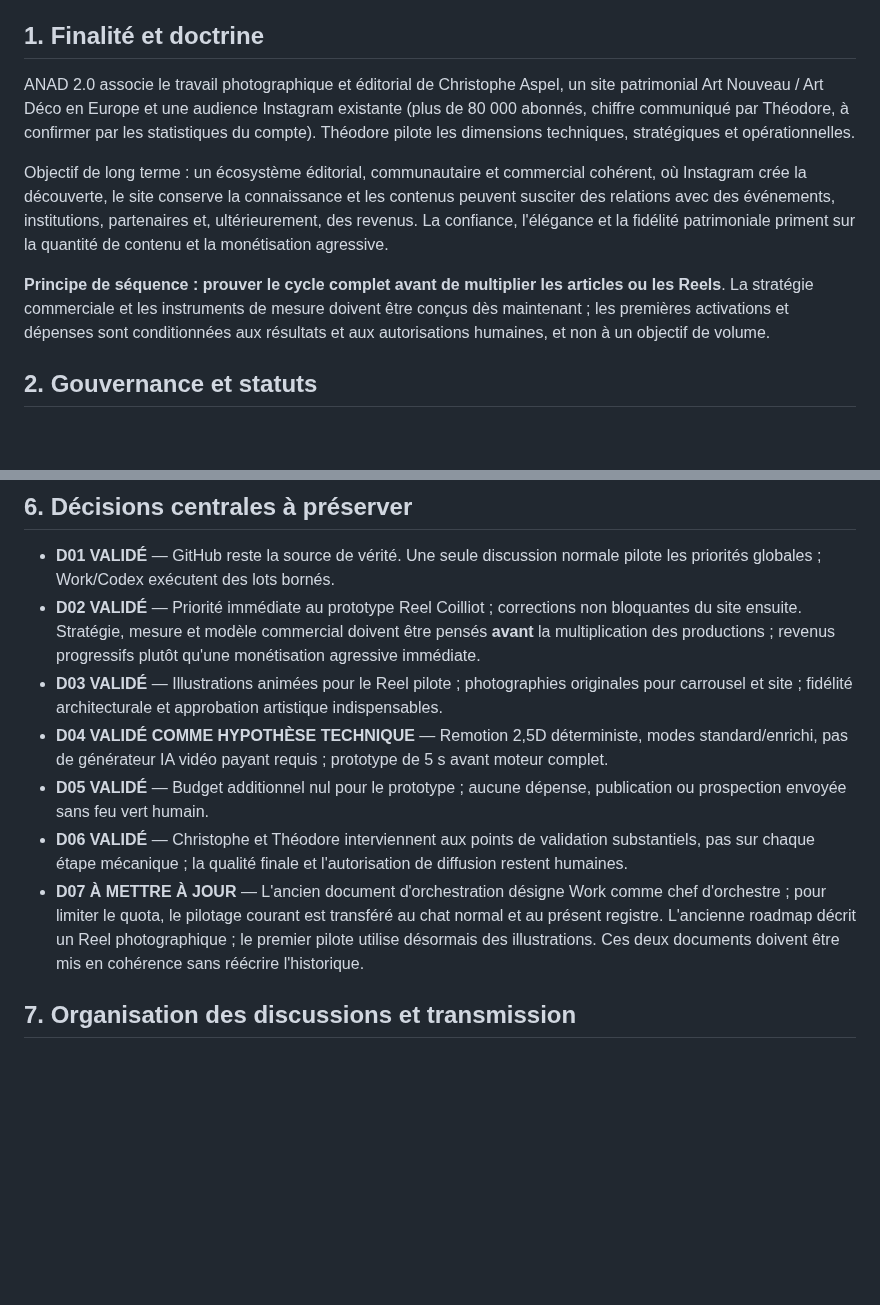
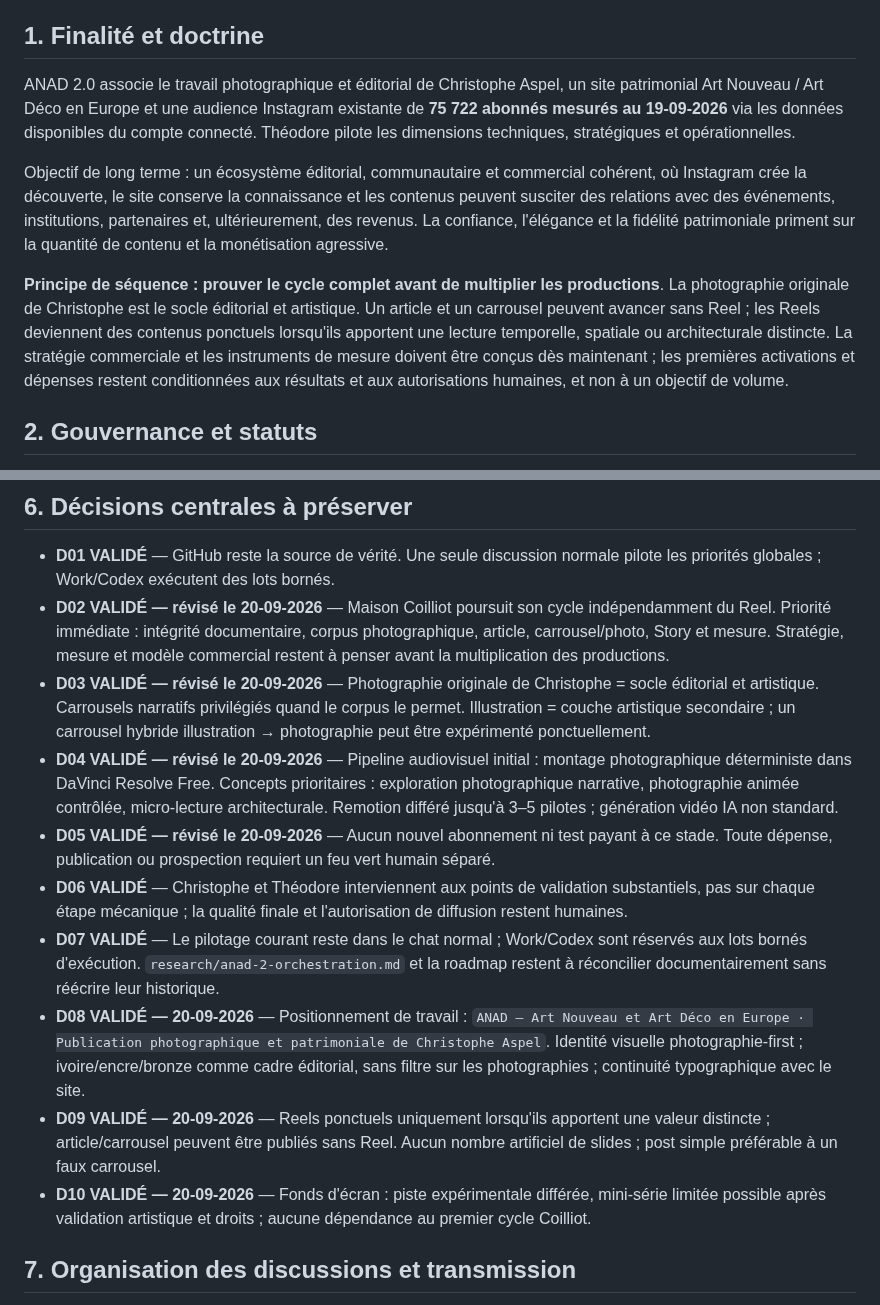
Before and after one commit to Theodore-Aspeel/artnouveau-site, a Markdown page: research/ANAD-PROJECT-STATE.md, 2 parts joined by grey strips. GitHub-like rendering; blank space fills up the shorter version.

```diff
--- a/research/ANAD-PROJECT-STATE.md
+++ b/research/ANAD-PROJECT-STATE.md
@@ -7,11 +7,11 @@ Statut du présent registre : VALIDÉ et intégré à `main` (PR #23) ; les stat
 
 ## 1. Finalité et doctrine
 
-ANAD 2.0 associe le travail photographique et éditorial de Christophe Aspel, un site patrimonial Art Nouveau / Art Déco en Europe et une audience Instagram existante (plus de 80 000 abonnés, chiffre communiqué par Théodore, à confirmer par les statistiques du compte). Théodore pilote les dimensions techniques, stratégiques et opérationnelles.
+ANAD 2.0 associe le travail photographique et éditorial de Christophe Aspel, un site patrimonial Art Nouveau / Art Déco en Europe et une audience Instagram existante de **75 722 abonnés mesurés au 19-09-2026** via les données disponibles du compte connecté. Théodore pilote les dimensions techniques, stratégiques et opérationnelles.
 
 Objectif de long terme : un écosystème éditorial, communautaire et commercial cohérent, où Instagram crée la découverte, le site conserve la connaissance et les contenus peuvent susciter des relations avec des événements, institutions, partenaires et, ultérieurement, des revenus. La confiance, l'élégance et la fidélité patrimoniale priment sur la quantité de contenu et la monétisation agressive.
 
-**Principe de séquence : prouver le cycle complet avant de multiplier les articles ou les Reels**. La stratégie commerciale et les instruments de mesure doivent être conçus dès maintenant ; les premières activations et dépenses sont conditionnées aux résultats et aux autorisations humaines, et non à un objectif de volume.
+**Principe de séquence : prouver le cycle complet avant de multiplier les productions**. La photographie originale de Christophe est le socle éditorial et artistique. Un article et un carrousel peuvent avancer sans Reel ; les Reels deviennent des contenus ponctuels lorsqu'ils apportent une lecture temporelle, spatiale ou architecturale distincte. La stratégie commerciale et les instruments de mesure doivent être conçus dès maintenant ; les premières activations et dépenses restent conditionnées aux résultats et aux autorisations humaines, et non à un objectif de volume.
 
 ## 2. Gouvernance et statuts
 
@@ -67,12 +67,15 @@ Les statistiques d'un Reel et les conversions vers le site ne sont pas entièrem
 ## 6. Décisions centrales à préserver
 
 - **D01 VALIDÉ** — GitHub reste la source de vérité. Une seule discussion normale pilote les priorités globales ; Work/Codex exécutent des lots bornés.
-- **D02 VALIDÉ** — Priorité immédiate au prototype Reel Coilliot ; corrections non bloquantes du site ensuite. Stratégie, mesure et modèle commercial doivent être pensés **avant** la multiplication des productions ; revenus progressifs plutôt qu'une monétisation agressive immédiate.
-- **D03 VALIDÉ** — Illustrations animées pour le Reel pilote ; photographies originales pour carrousel et site ; fidélité architecturale et approbation artistique indispensables.
-- **D04 VALIDÉ COMME HYPOTHÈSE TECHNIQUE** — Remotion 2,5D déterministe, modes standard/enrichi, pas de générateur IA vidéo payant requis ; prototype de 5 s avant moteur complet.
-- **D05 VALIDÉ** — Budget additionnel nul pour le prototype ; aucune dépense, publication ou prospection envoyée sans feu vert humain.
+- **D02 VALIDÉ — révisé le 20-09-2026** — Maison Coilliot poursuit son cycle indépendamment du Reel. Priorité immédiate : intégrité documentaire, corpus photographique, article, carrousel/photo, Story et mesure. Stratégie, mesure et modèle commercial restent à penser avant la multiplication des productions.
+- **D03 VALIDÉ — révisé le 20-09-2026** — Photographie originale de Christophe = socle éditorial et artistique. Carrousels narratifs privilégiés quand le corpus le permet. Illustration = couche artistique secondaire ; un carrousel hybride illustration → photographie peut être expérimenté ponctuellement.
+- **D04 VALIDÉ — révisé le 20-09-2026** — Pipeline audiovisuel initial : montage photographique déterministe dans DaVinci Resolve Free. Concepts prioritaires : exploration photographique narrative, photographie animée contrôlée, micro-lecture architecturale. Remotion différé jusqu'à 3–5 pilotes ; génération vidéo IA non standard.
+- **D05 VALIDÉ — révisé le 20-09-2026** — Aucun nouvel abonnement ni test payant à ce stade. Toute dépense, publication ou prospection requiert un feu vert humain séparé.
 - **D06 VALIDÉ** — Christophe et Théodore interviennent aux points de validation substantiels, pas sur chaque étape mécanique ; la qualité finale et l'autorisation de diffusion restent humaines.
-- **D07 À METTRE À JOUR** — L'ancien document d'orchestration désigne Work comme chef d'orchestre ; pour limiter le quota, le pilotage courant est transféré au chat normal et au présent registre. L'ancienne roadmap décrit un Reel photographique ; le premier pilote utilise désormais des illustrations. Ces deux documents doivent être mis en cohérence sans réécrire l'historique.
+- **D07 VALIDÉ** — Le pilotage courant reste dans le chat normal ; Work/Codex sont réservés aux lots bornés d'exécution. `research/anad-2-orchestration.md` et la roadmap restent à réconcilier documentairement sans réécrire leur historique.
+- **D08 VALIDÉ — 20-09-2026** — Positionnement de travail : `ANAD — Art Nouveau et Art Déco en Europe · Publication photographique et patrimoniale de Christophe Aspel`. Identité visuelle photographie-first ; ivoire/encre/bronze comme cadre éditorial, sans filtre sur les photographies ; continuité typographique avec le site.
+- **D09 VALIDÉ — 20-09-2026** — Reels ponctuels uniquement lorsqu'ils apportent une valeur distincte ; article/carrousel peuvent être publiés sans Reel. Aucun nombre artificiel de slides ; post simple préférable à un faux carrousel.
+- **D10 VALIDÉ — 20-09-2026** — Fonds d'écran : piste expérimentale différée, mini-série limitée possible après validation artistique et droits ; aucune dépendance au premier cycle Coilliot.
 
 ## 7. Organisation des discussions et transmission
 
```
Also changed, not shown: other parts of research/ANAD-PROJECT-STATE.md (+8 -8 lines).
